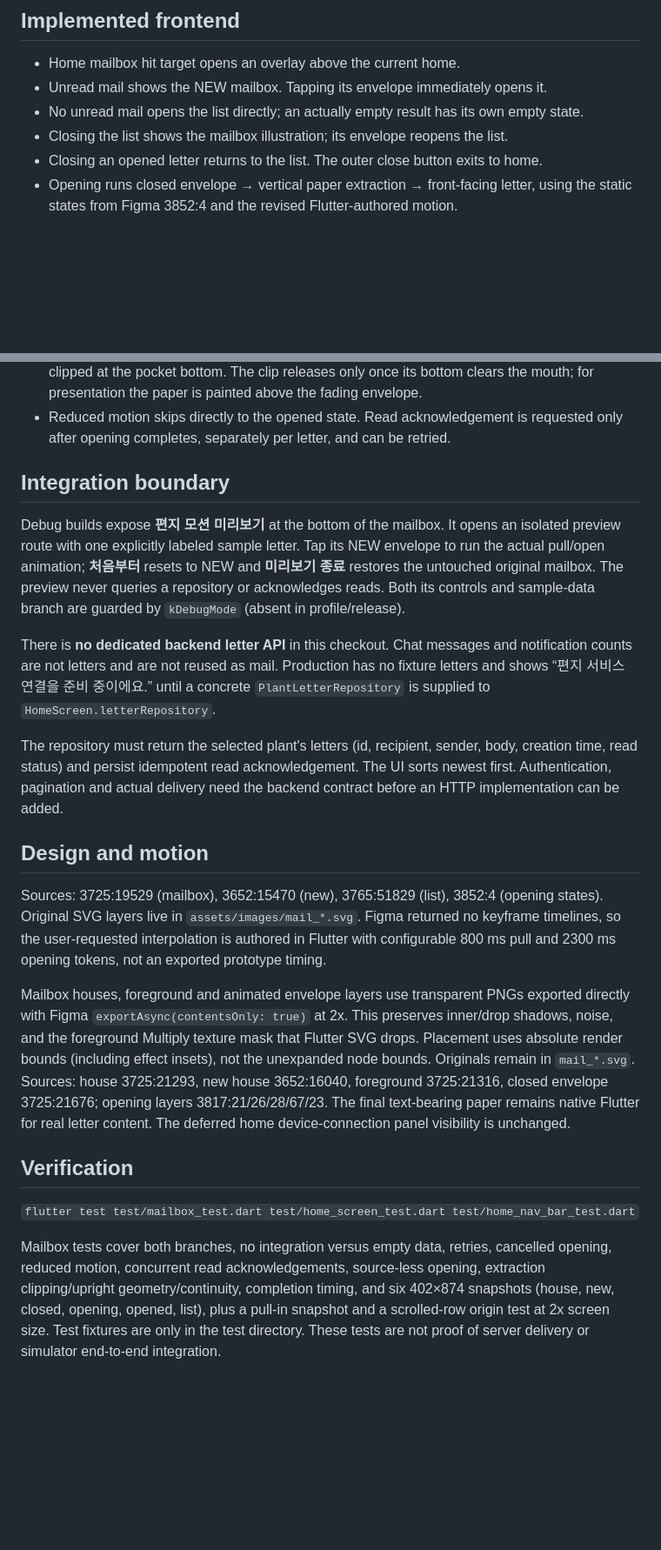
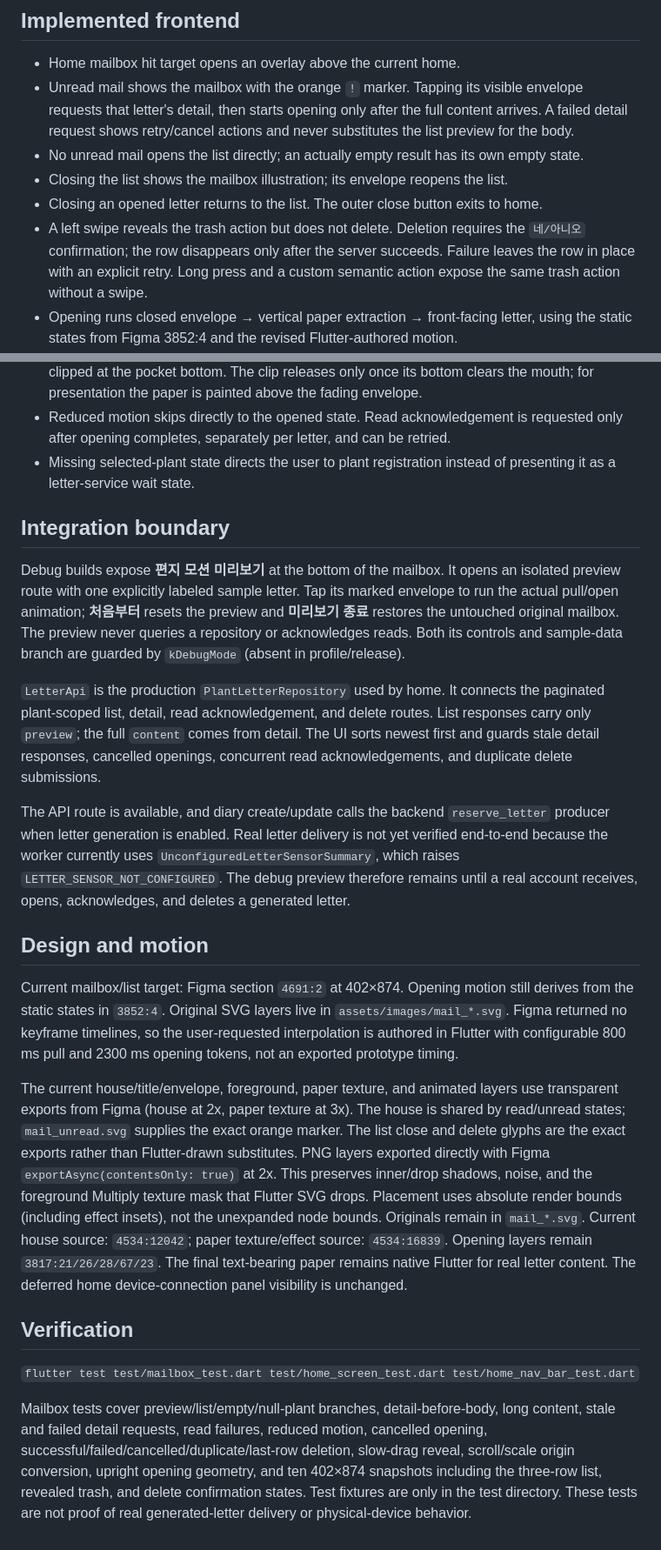
Before and after one commit to YuEngMe/Leafie, a Markdown page: frontend/docs/mailbox.md, 2 parts joined by grey strips. Shown at 87% size. GitHub-like rendering; blank space fills up the shorter version.

Commit message:
docs: 프론트 구현 상태와 우편함 경계를 갱신한다

```diff
--- a/frontend/docs/mailbox.md
+++ b/frontend/docs/mailbox.md
@@ -3,10 +3,17 @@
 ## Implemented frontend
 
 - Home mailbox hit target opens an overlay above the current home.
-- Unread mail shows the NEW mailbox. Tapping its envelope immediately opens it.
+- Unread mail shows the mailbox with the orange `!` marker. Tapping its visible
+  envelope requests that letter's detail, then starts opening only after the full
+  content arrives. A failed detail request shows retry/cancel actions and never
+  substitutes the list preview for the body.
 - No unread mail opens the list directly; an actually empty result has its own empty state.
 - Closing the list shows the mailbox illustration; its envelope reopens the list.
 - Closing an opened letter returns to the list. The outer close button exits to home.
+- A left swipe reveals the trash action but does not delete. Deletion requires the
+  `네/아니오` confirmation; the row disappears only after the server succeeds.
+  Failure leaves the row in place with an explicit retry. Long press and a custom
+  semantic action expose the same trash action without a swipe.
 - Opening runs closed envelope → vertical paper extraction → front-facing letter,
   using the static states from Figma 3852:4 and the revised Flutter-authored motion.
 - Before opening, an 800 ms pull-in runs from the tapped envelope/visible list row:
@@ -23,41 +30,50 @@
   layers and clipped at the pocket bottom. The clip releases only once its bottom
   clears the mouth; for presentation the paper is painted above the fading envelope.
 - Reduced motion skips directly to the opened state. Read acknowledgement is requested only after opening completes, separately per letter, and can be retried.
+- Missing selected-plant state directs the user to plant registration instead of
+  presenting it as a letter-service wait state.
 
 ## Integration boundary
 
 Debug builds expose **편지 모션 미리보기** at the bottom of the mailbox.
 It opens an isolated preview route with one explicitly labeled sample letter.
-Tap its NEW envelope to run the actual pull/open animation; **처음부터** resets
-to NEW and **미리보기 종료** restores the untouched original mailbox.
+Tap its marked envelope to run the actual pull/open animation; **처음부터** resets
+the preview and **미리보기 종료** restores the untouched original mailbox.
 The preview never queries a repository or acknowledges reads. Both its controls
 and sample-data branch are guarded by `kDebugMode` (absent in profile/release).
 
-There is **no dedicated backend letter API** in this checkout. Chat messages and
-notification counts are not letters and are not reused as mail. Production has
-no fixture letters and shows “편지 서비스 연결을 준비 중이에요.” until a concrete
-`PlantLetterRepository` is supplied to `HomeScreen.letterRepository`.
+`LetterApi` is the production `PlantLetterRepository` used by home. It connects
+the paginated plant-scoped list, detail, read acknowledgement, and delete routes.
+List responses carry only `preview`; the full `content` comes from detail. The UI
+sorts newest first and guards stale detail responses, cancelled openings,
+concurrent read acknowledgements, and duplicate delete submissions.
 
-The repository must return the selected plant's letters (id, recipient, sender,
-body, creation time, read status) and persist idempotent read acknowledgement.
-The UI sorts newest first. Authentication, pagination and actual delivery need
-the backend contract before an HTTP implementation can be added.
+The API route is available, and diary create/update calls the backend
+`reserve_letter` producer when letter generation is enabled. Real letter delivery
+is not yet verified end-to-end because the worker currently uses
+`UnconfiguredLetterSensorSummary`, which raises `LETTER_SENSOR_NOT_CONFIGURED`.
+The debug preview therefore remains until a real account receives, opens,
+acknowledges, and deletes a generated letter.
 
 ## Design and motion
 
-Sources: 3725:19529 (mailbox), 3652:15470 (new), 3765:51829 (list),
-3852:4 (opening states). Original SVG layers live in `assets/images/mail_*.svg`.
+Current mailbox/list target: Figma section `4691:2` at 402×874. Opening motion
+still derives from the static states in `3852:4`. Original SVG layers live in
+`assets/images/mail_*.svg`.
 Figma returned no keyframe timelines, so the user-requested interpolation is
 authored in Flutter with configurable 800 ms pull and 2300 ms opening tokens,
 not an exported prototype timing.
 
-Mailbox houses, foreground and animated envelope layers use transparent PNGs
+The current house/title/envelope, foreground, paper texture, and animated layers
+use transparent exports from Figma (house at 2x, paper texture at 3x). The house is shared by read/unread states;
+`mail_unread.svg` supplies the exact orange marker. The list close and delete
+glyphs are the exact exports rather than Flutter-drawn substitutes. PNG layers
 exported directly with Figma `exportAsync(contentsOnly: true)` at 2x. This
 preserves inner/drop shadows, noise, and the foreground Multiply texture mask
 that Flutter SVG drops. Placement uses absolute render bounds (including effect
 insets), not the unexpanded node bounds. Originals remain in `mail_*.svg`.
-Sources: house 3725:21293, new house 3652:16040, foreground 3725:21316,
-closed envelope 3725:21676; opening layers 3817:21/26/28/67/23.
+Current house source: `4534:12042`; paper texture/effect source: `4534:16839`.
+Opening layers remain `3817:21/26/28/67/23`.
 The final text-bearing paper remains native Flutter for real letter content.
 The deferred home device-connection panel visibility is unchanged.
 
@@ -65,10 +81,10 @@ The deferred home device-connection panel visibility is unchanged.
 
 `flutter test test/mailbox_test.dart test/home_screen_test.dart test/home_nav_bar_test.dart`
 
-Mailbox tests cover both branches, no integration versus empty data, retries,
-cancelled opening, reduced motion, concurrent read acknowledgements, source-less
-opening, extraction clipping/upright geometry/continuity, completion timing, and six
-402×874 snapshots (house, new, closed, opening, opened, list), plus a pull-in
-snapshot and a scrolled-row origin test at 2x screen size. Test fixtures are only in
-the test directory. These tests are not proof of server delivery or simulator
-end-to-end integration.
+Mailbox tests cover preview/list/empty/null-plant branches, detail-before-body,
+long content, stale and failed detail requests, read failures, reduced motion,
+cancelled opening, successful/failed/cancelled/duplicate/last-row deletion,
+slow-drag reveal, scroll/scale origin conversion, upright opening geometry, and
+ten 402×874 snapshots including the three-row list, revealed trash, and delete
+confirmation states. Test fixtures are only in the test directory. These
+tests are not proof of real generated-letter delivery or physical-device behavior.
```
Also changed, not shown: TODOLIST.md (+6 -2 lines), frontend/DESIGN.md (+6 -3 lines).
